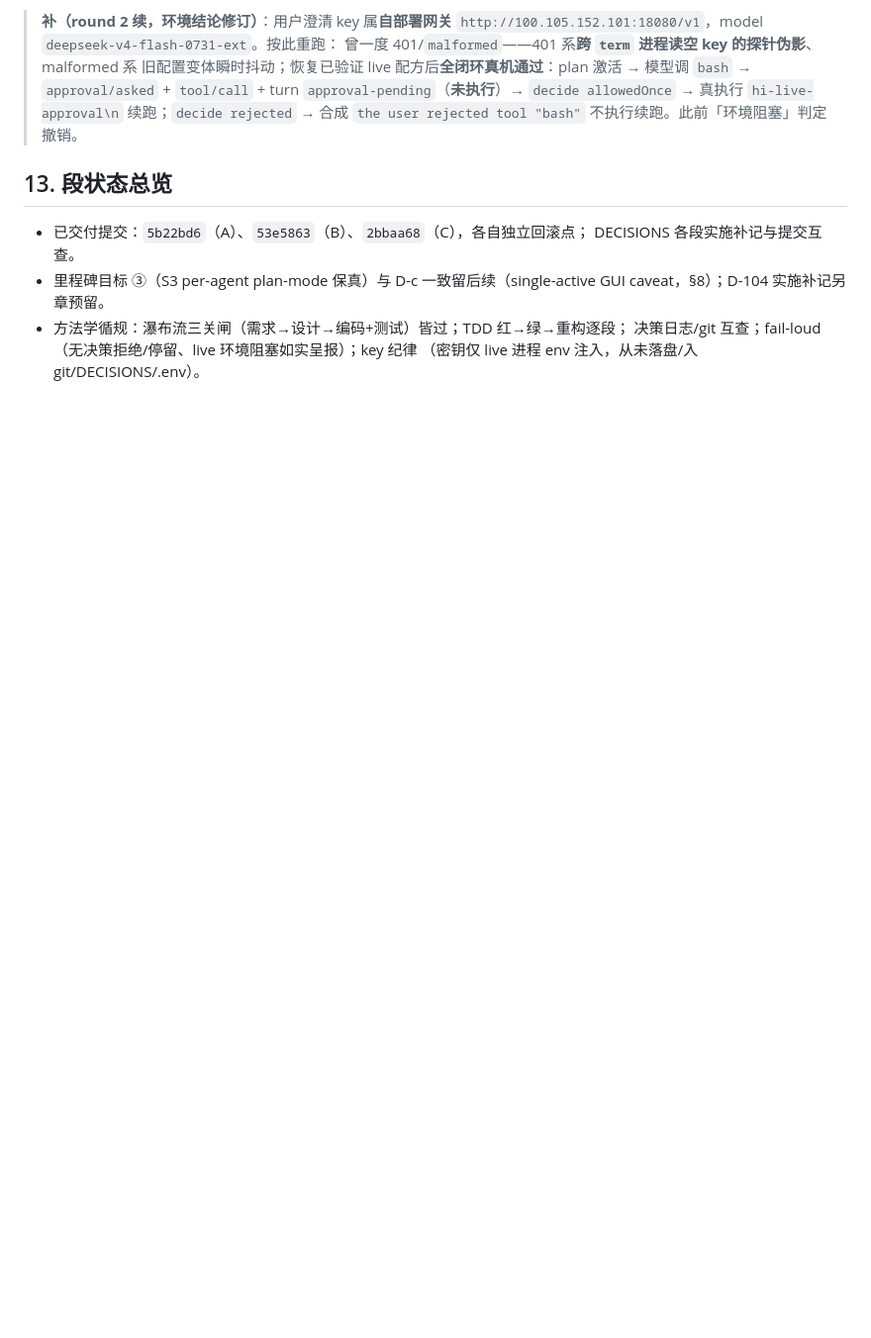
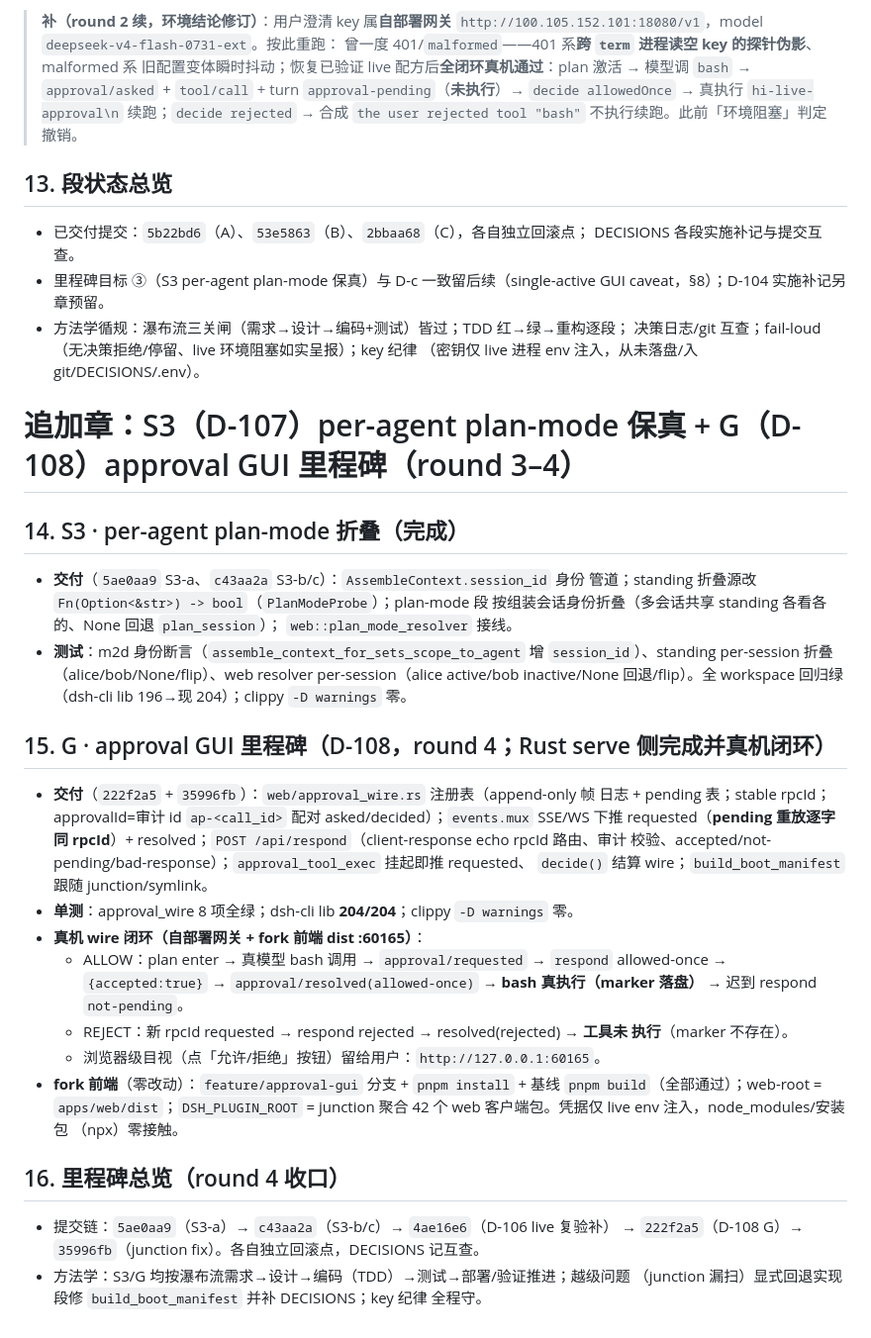
Before and after one commit to shiyukonghui/dsh-rs, a Markdown page: TEST_REPORT-BC-segments.md, the part around the change. Shown at 99% size. GitHub-like rendering; blank space fills up the shorter version.

Commit message:
TEST_REPORT: S3 (D-107) and approval GUI milestone (D-108) chapters.

```diff
--- a/TEST_REPORT-BC-segments.md
+++ b/TEST_REPORT-BC-segments.md
@@ -204,3 +204,46 @@
 - 方法学循规：瀑布流三关闸（需求→设计→编码+测试）皆过；TDD 红→绿→重构逐段；
   决策日志/git 互查；fail-loud（无决策拒绝/停留、live 环境阻塞如实呈报）；key 纪律
   （密钥仅 live 进程 env 注入，从未落盘/入 git/DECISIONS/.env）。
+
+# 追加章：S3（D-107）per-agent plan-mode 保真 + G（D-108）approval GUI 里程碑（round 3–4）
+
+## 14. S3 · per-agent plan-mode 折叠（完成）
+
+- **交付**（`5ae0aa9` S3-a、`c43aa2a` S3-b/c）：`AssembleContext.session_id` 身份
+  管道；standing 折叠源改 `Fn(Option<&str>) -> bool`（`PlanModeProbe`）；plan-mode 段
+  按组装会话身份折叠（多会话共享 standing 各看各的、None 回退 `plan_session`）；
+  `web::plan_mode_resolver` 接线。
+- **测试**：m2d 身份断言（`assemble_context_for_sets_scope_to_agent` 增
+  `session_id`）、standing per-session 折叠（alice/bob/None/flip）、web resolver
+  per-session（alice active/bob inactive/None 回退/flip）。全 workspace 回归绿
+  （dsh-cli lib 196→现 204）；clippy `-D warnings` 零。
+
+## 15. G · approval GUI 里程碑（D-108，round 4；Rust serve 侧完成并真机闭环）
+
+- **交付**（`222f2a5` + `35996fb`）：`web/approval_wire.rs` 注册表（append-only 帧
+  日志 + pending 表；stable rpcId；approvalId=审计 id `ap-<call_id>` 配对
+  asked/decided）；`events.mux` SSE/WS 下推 requested（**pending 重放逐字同
+  rpcId**）+ resolved；`POST /api/respond`（client-response echo rpcId 路由、审计
+  校验、accepted/not-pending/bad-response）；`approval_tool_exec` 挂起即推 requested、
+  `decide()` 结算 wire；`build_boot_manifest` 跟随 junction/symlink。
+- **单测**：approval_wire 8 项全绿；dsh-cli lib **204/204**；clippy `-D warnings` 零。
+- **真机 wire 闭环（自部署网关 + fork 前端 dist :60165）**：
+  - ALLOW：plan enter → 真模型 bash 调用 → `approval/requested` → `respond`
+    allowed-once → `{accepted:true}` → `approval/resolved(allowed-once)` → **bash
+    真执行（marker 落盘）** → 迟到 respond `not-pending`。
+  - REJECT：新 rpcId requested → respond rejected → resolved(rejected) → **工具未
+    执行**（marker 不存在）。
+  - 浏览器级目视（点「允许/拒绝」按钮）留给用户：`http://127.0.0.1:60165`。
+- **fork 前端**（零改动）：`feature/approval-gui` 分支 + `pnpm install` + 基线
+  `pnpm build`（全部通过）；web-root = `apps/web/dist`；`DSH_PLUGIN_ROOT` =
+  junction 聚合 42 个 web 客户端包。凭据仅 live env 注入，node_modules/安装包
+  （npx）零接触。
+
+## 16. 里程碑总览（round 4 收口）
+
+- 提交链：`5ae0aa9`（S3-a）→ `c43aa2a`（S3-b/c）→ `4ae16e6`（D-106 live 复验补）
+  → `222f2a5`（D-108 G）→ `35996fb`（junction fix）。各自独立回滚点，DECISIONS
+  记互查。
+- 方法学：S3/G 均按瀑布流需求→设计→编码（TDD）→测试→部署/验证推进；越级问题
+  （junction 漏扫）显式回退实现段修 `build_boot_manifest` 并补 DECISIONS；key 纪律
+  全程守。
```
